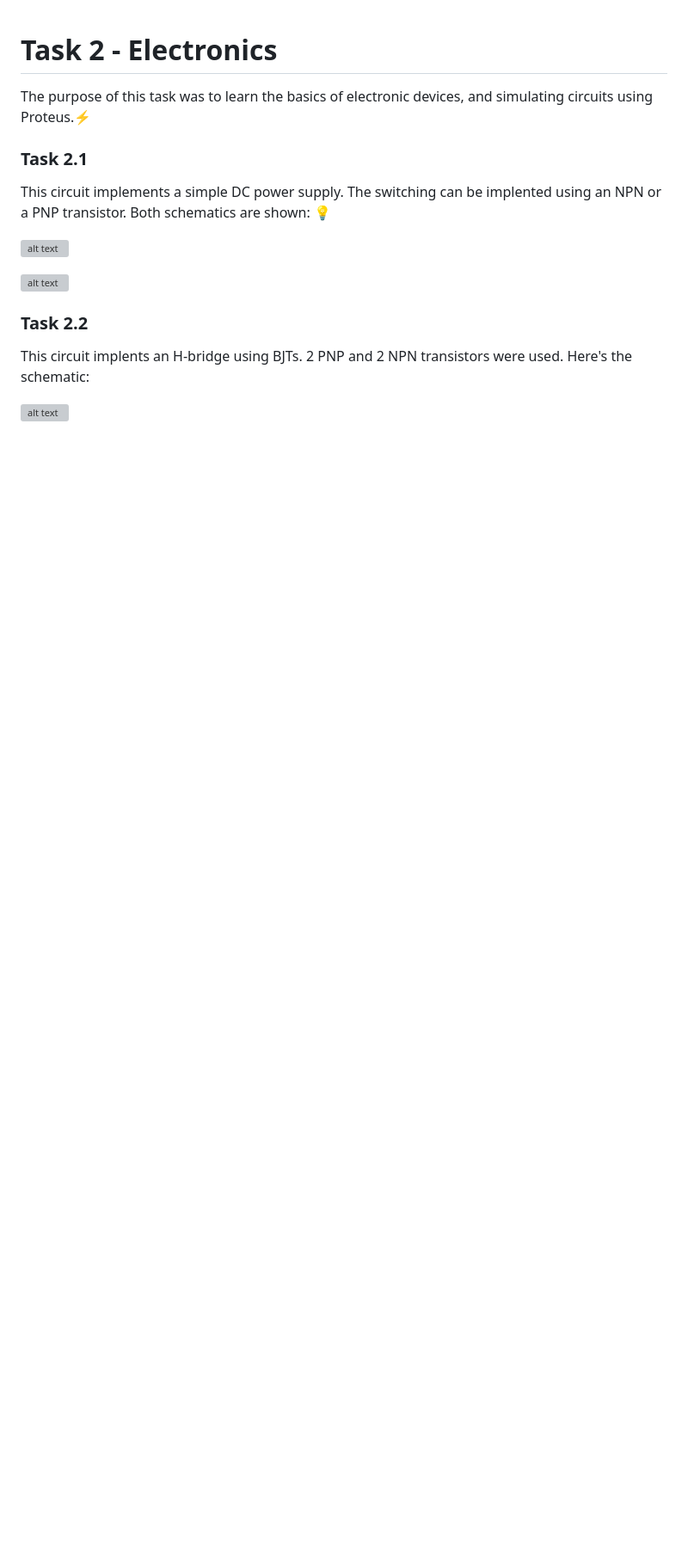
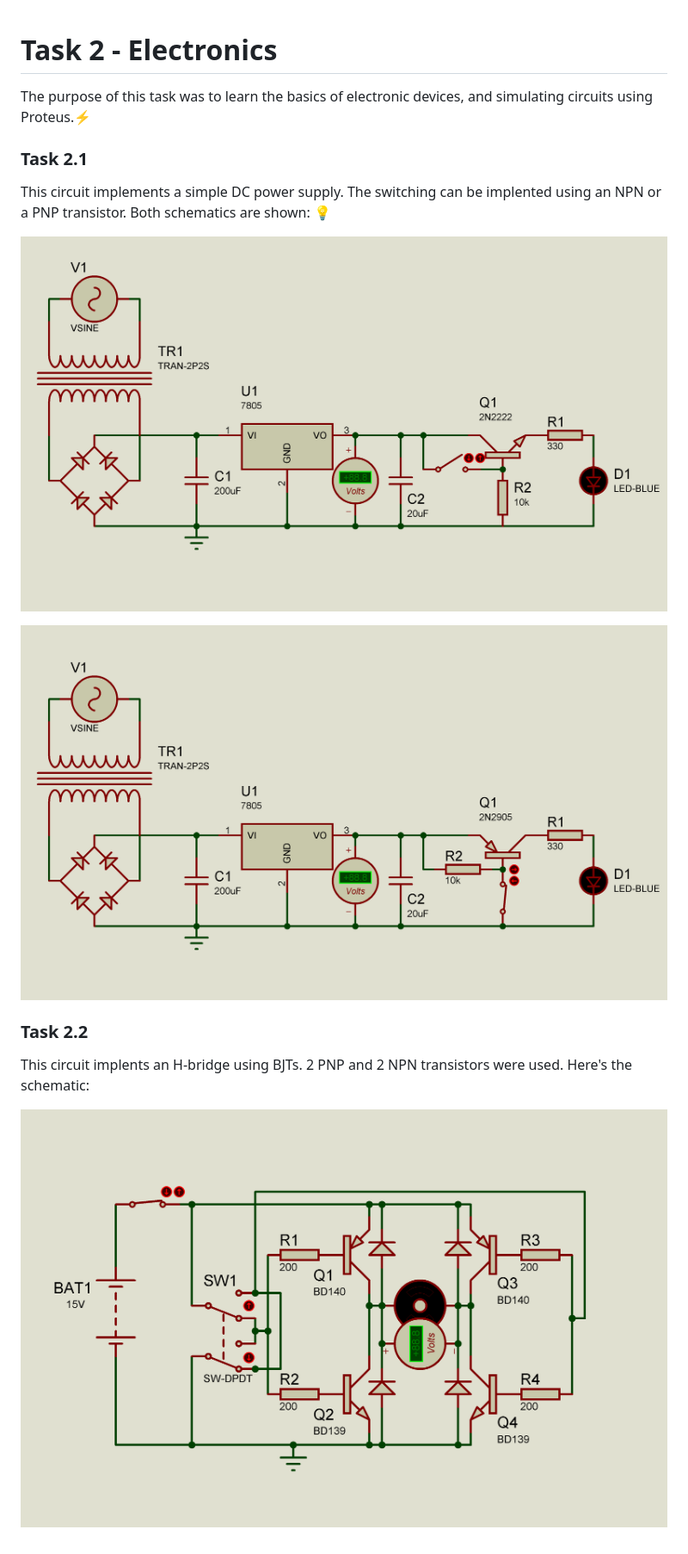
Before and after one commit to amin-gamil/Training-Repo, a Markdown page: Task 2/README.md, the part around the change. Shown: that part at 86% size. Rendered like a GitHub page; pictures changed too: Task 2/2.1 npn.png (added), Task 2/2.1 pnp.png (added), Task 2/2.2.png (added); blank space fills up the shorter version; grey boxes are pictures that could not be loaded.

Commit message:
Bring README up

```diff
--- a/Task 2/README.md
+++ b/Task 2/README.md
@@ -5,12 +5,12 @@ The purpose of this task was to learn the basics of electronic devices, and simu
 
 This circuit implements a simple DC power supply. The switching can be implented using an NPN or a PNP transistor. Both schematics are shown: 💡
 
-![alt text](<2.1 npn.BMP>)
+![alt text](<2.1 npn.png>)
 
-![alt text](<2.1 pnp.BMP>)
+![alt text](<2.1 pnp.png>)
 
 ### Task 2.2
 
 This circuit implents an H-bridge using BJTs. 2 PNP and 2 NPN transistors were used. Here's the schematic:
 
-![alt text](<2.2.BMP>)
+![alt text](<2.2.png>)
```
